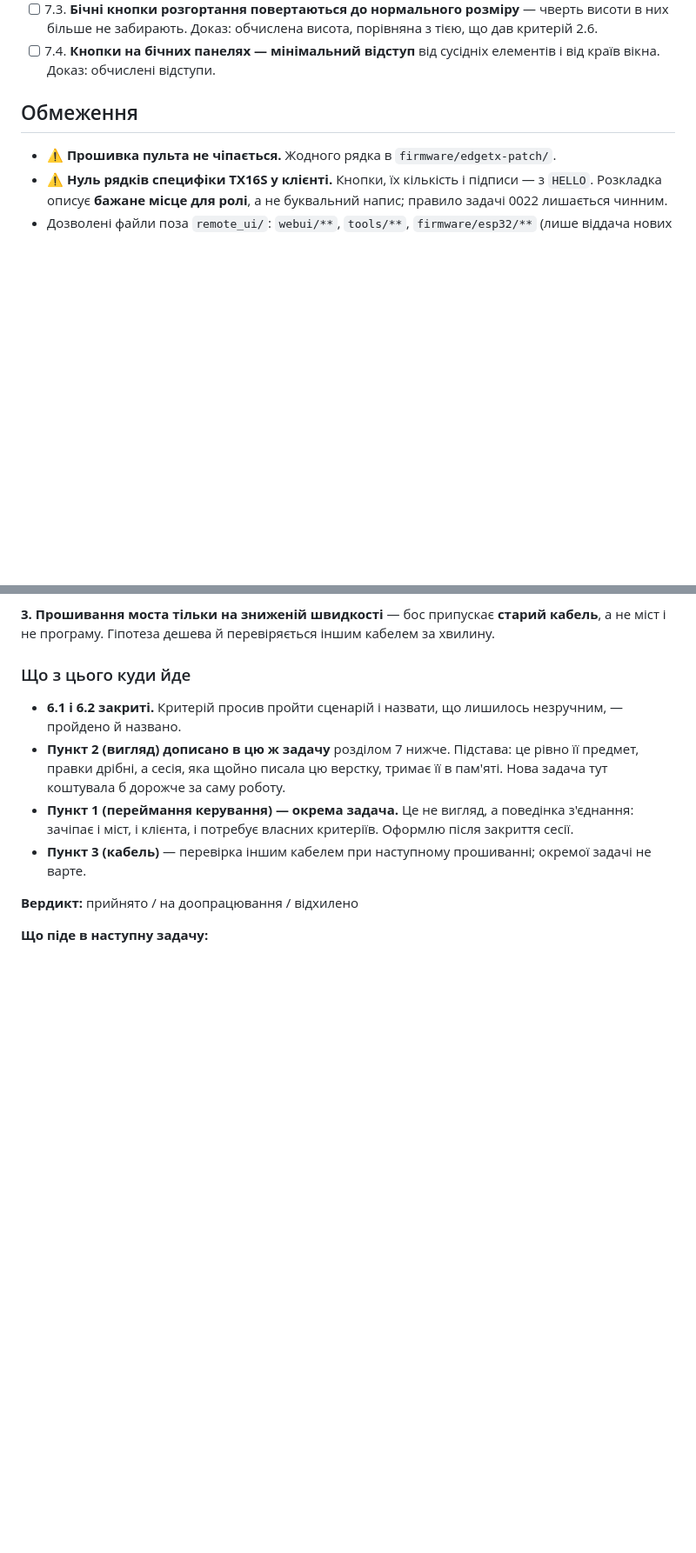
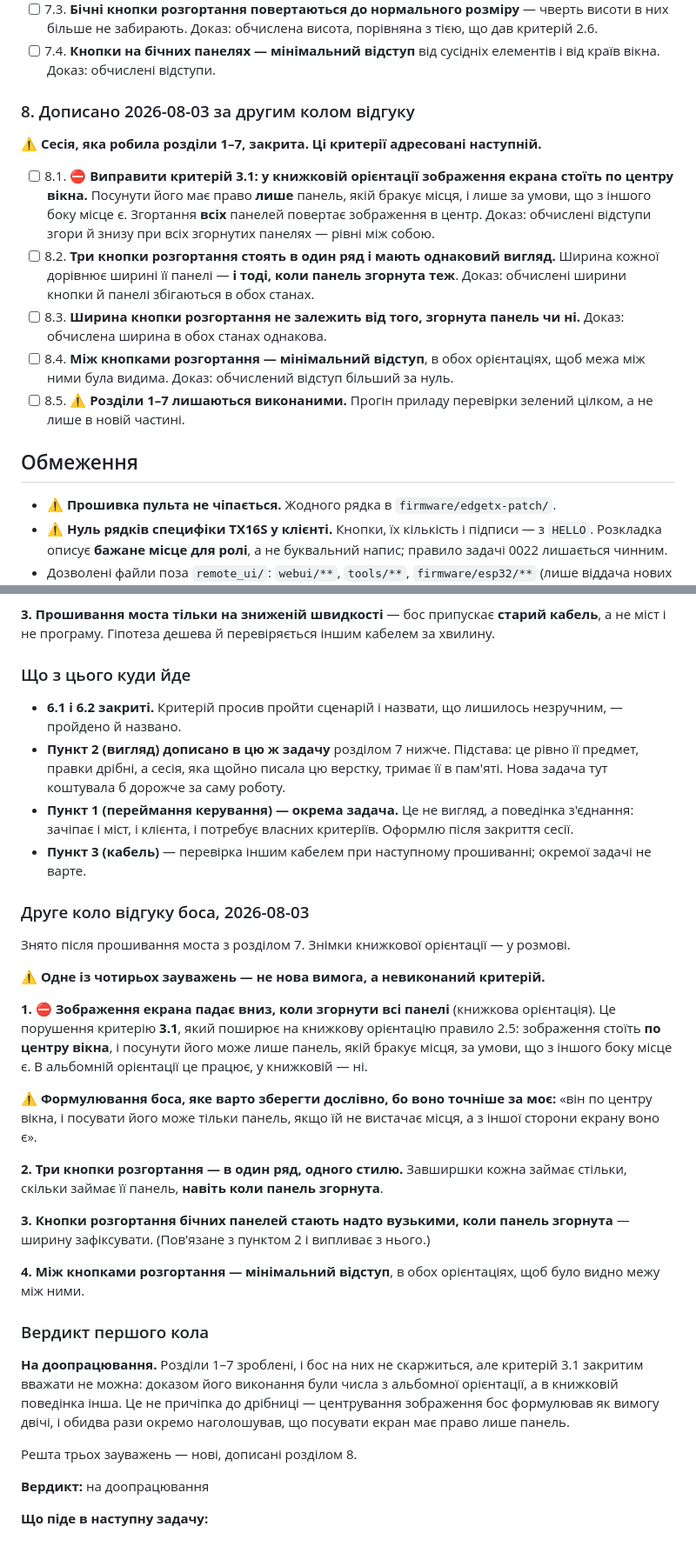
Before and after one commit to DenisMaliy/edgetx-remote-ui, a Markdown page: tasks/0023-panel-layout-and-look.md, 2 parts joined by grey strips. Shown at 87% size. GitHub-like rendering; blank space fills up the shorter version.

Commit message:
docs: 0023 на доопрацювання — центрування в книжковій не виконане
Одне з чотирьох зауважень боса виявилось не новою вимогою, а
невиконаним критерієм 3.1: зображення екрана падає вниз, коли згорнути
всі панелі. В альбомній орієнтації правило працює, у книжковій ні, а
доказом його виконання були числа саме з альбомної.

Решта три — нові, дописані розділом 8: кнопки розгортання в один ряд
однакового вигляду, фіксована ширина незалежно від стану панелі,
видимий відступ між ними.

```diff
--- a/tasks/0023-panel-layout-and-look.md
+++ b/tasks/0023-panel-layout-and-look.md
@@ -162,6 +162,29 @@
       обчислена висота, порівняна з тією, що дав критерій 2.6.
 - [ ] 7.4. **Кнопки на бічних панелях — мінімальний відступ** від сусідніх
       елементів і від країв вікна. Доказ: обчислені відступи.
+
+### 8. Дописано 2026-08-03 за другим колом відгуку
+
+⚠️ **Сесія, яка робила розділи 1–7, закрита. Ці критерії адресовані
+наступній.**
+
+- [ ] 8.1. ⛔ **Виправити критерій 3.1: у книжковій орієнтації зображення
+      екрана стоїть по центру вікна.** Посунути його має право **лише**
+      панель, якій бракує місця, і лише за умови, що з іншого боку місце є.
+      Згортання **всіх** панелей повертає зображення в центр. Доказ:
+      обчислені відступи згори й знизу при всіх згорнутих панелях — рівні
+      між собою.
+- [ ] 8.2. **Три кнопки розгортання стоять в один ряд і мають однаковий
+      вигляд.** Ширина кожної дорівнює ширині її панелі — **і тоді, коли
+      панель згорнута теж**. Доказ: обчислені ширини кнопки й панелі
+      збігаються в обох станах.
+- [ ] 8.3. **Ширина кнопки розгортання не залежить від того, згорнута
+      панель чи ні.** Доказ: обчислена ширина в обох станах однакова.
+- [ ] 8.4. **Між кнопками розгортання — мінімальний відступ**, в обох
+      орієнтаціях, щоб межа між ними була видима. Доказ: обчислений
+      відступ більший за нуль.
+- [ ] 8.5. ⚠️ **Розділи 1–7 лишаються виконаними.** Прогін приладу
+      перевірки зелений цілком, а не лише в новій частині.
 
 ## Обмеження
 <!-- ВЛАСНИК: асистент. -->
@@ -598,6 +621,42 @@
 - **Пункт 3 (кабель)** — перевірка іншим кабелем при наступному
   прошиванні; окремої задачі не варте.
 
-**Вердикт:** прийнято / на доопрацювання / відхилено
+### Друге коло відгуку боса, 2026-08-03
+
+Знято після прошивання моста з розділом 7. Знімки книжкової орієнтації —
+у розмові.
+
+⚠️ **Одне із чотирьох зауважень — не нова вимога, а невиконаний критерій.**
+
+**1. ⛔ Зображення екрана падає вниз, коли згорнути всі панелі** (книжкова
+орієнтація). Це порушення критерію **3.1**, який поширює на книжкову
+орієнтацію правило 2.5: зображення стоїть **по центру вікна**, і посунути
+його може лише панель, якій бракує місця, за умови, що з іншого боку місце
+є. В альбомній орієнтації це працює, у книжковій — ні.
+
+⚠️ **Формулювання боса, яке варто зберегти дослівно, бо воно точніше за
+моє:** «він по центру вікна, і посувати його може тільки панель, якщо їй не
+вистачає місця, а з іншої сторони екрану воно є».
+
+**2. Три кнопки розгортання — в один ряд, одного стилю.** Завширшки кожна
+займає стільки, скільки займає її панель, **навіть коли панель згорнута**.
+
+**3. Кнопки розгортання бічних панелей стають надто вузькими, коли панель
+згорнута** — ширину зафіксувати. (Пов'язане з пунктом 2 і випливає з нього.)
+
+**4. Між кнопками розгортання — мінімальний відступ**, в обох орієнтаціях,
+щоб було видно межу між ними.
+
+### Вердикт першого кола
+
+**На доопрацювання.** Розділи 1–7 зроблені, і бос на них не скаржиться, але
+критерій 3.1 закритим вважати не можна: доказом його виконання були числа з
+альбомної орієнтації, а в книжковій поведінка інша. Це не причіпка до
+дрібниці — центрування зображення бос формулював як вимогу двічі, і обидва
+рази окремо наголошував, що посувати екран має право лише панель.
+
+Решта трьох зауважень — нові, дописані розділом 8.
+
+**Вердикт:** на доопрацювання
 
 **Що піде в наступну задачу:**
```
Also changed, not shown: tasks/INDEX.md (+1 -1 lines).
